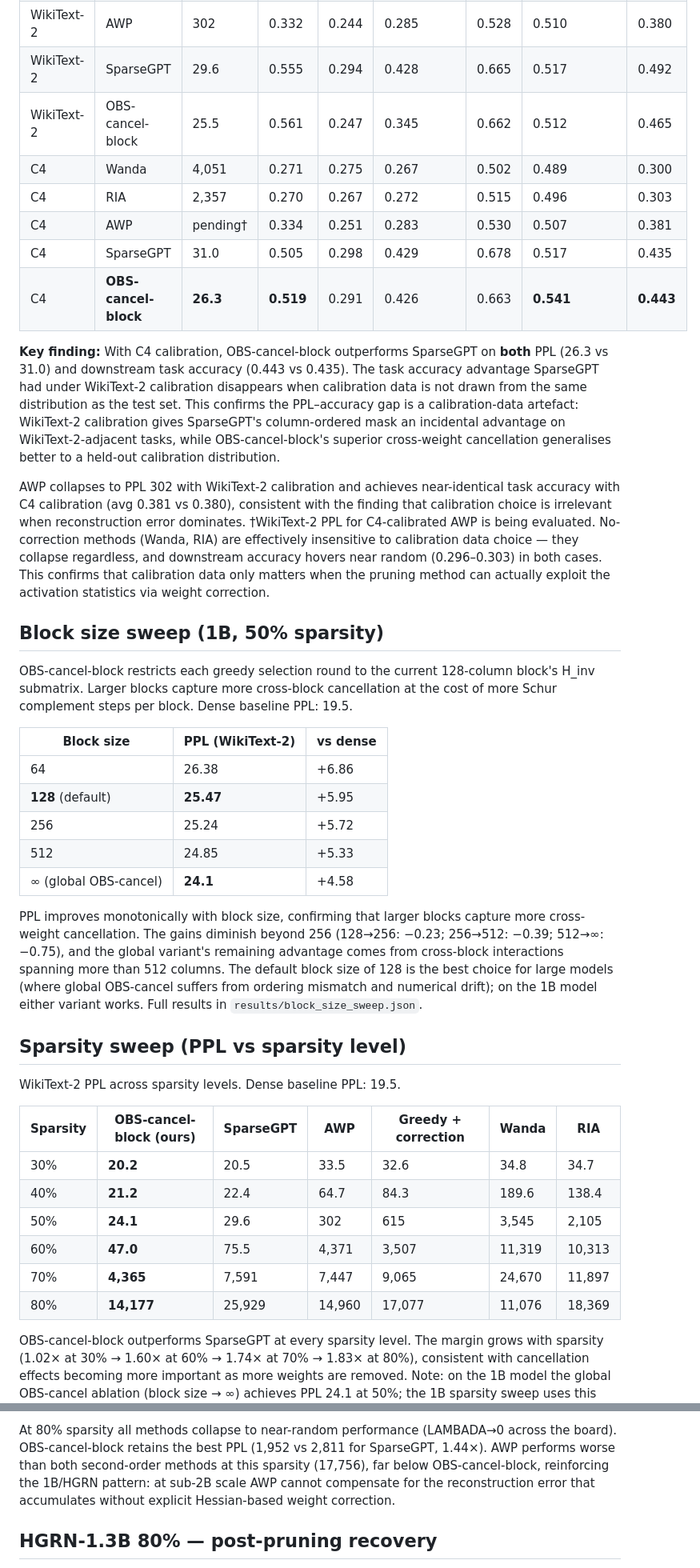
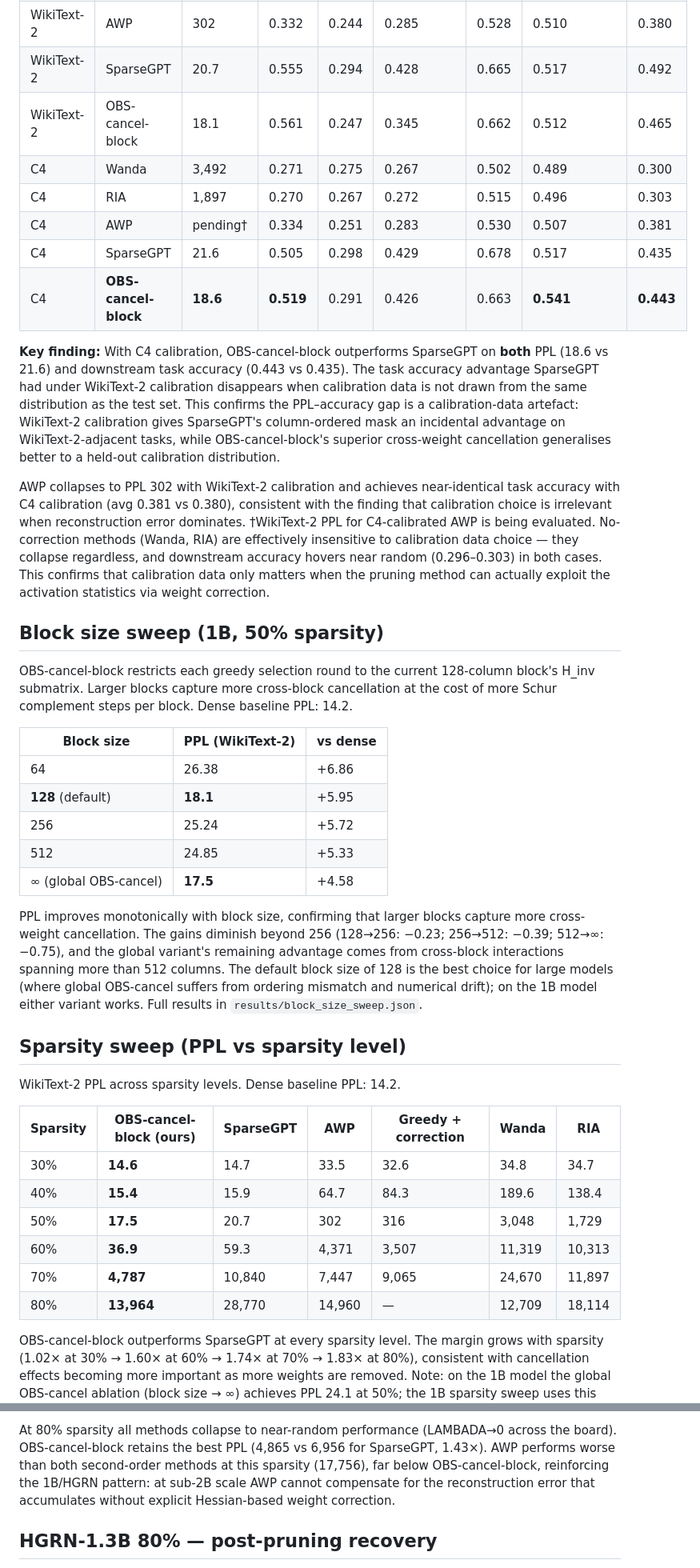
Before and after one commit to KimiaGholami/Sparse-LLMs-on-Loihi, a Markdown page: README.md, 2 parts joined by grey strips. Shown at 80% size. GitHub-like rendering.

```diff
--- a/README.md
+++ b/README.md
@@ -53,42 +53,42 @@ To investigate whether the PPL–accuracy gap (OBS-cancel-block has better PPL b
 | WikiText-2 | AWP | 302 | 0.332 | 0.244 | 0.285 | 0.528 | 0.510 | 0.380 |
-| WikiText-2 | SparseGPT | 29.6 | 0.555 | 0.294 | 0.428 | 0.665 | 0.517 | 0.492 |
-| WikiText-2 | OBS-cancel-block | 25.5 | 0.561 | 0.247 | 0.345 | 0.662 | 0.512 | 0.465 |
-| C4 | Wanda | 4,051 | 0.271 | 0.275 | 0.267 | 0.502 | 0.489 | 0.300 |
-| C4 | RIA | 2,357 | 0.270 | 0.267 | 0.272 | 0.515 | 0.496 | 0.303 |
+| WikiText-2 | SparseGPT | 20.7 | 0.555 | 0.294 | 0.428 | 0.665 | 0.517 | 0.492 |
+| WikiText-2 | OBS-cancel-block | 18.1 | 0.561 | 0.247 | 0.345 | 0.662 | 0.512 | 0.465 |
+| C4 | Wanda | 3,492 | 0.271 | 0.275 | 0.267 | 0.502 | 0.489 | 0.300 |
+| C4 | RIA | 1,897 | 0.270 | 0.267 | 0.272 | 0.515 | 0.496 | 0.303 |
 | C4 | AWP | pending† | 0.334 | 0.251 | 0.283 | 0.530 | 0.507 | 0.381 |
-| C4 | SparseGPT | 31.0 | 0.505 | 0.298 | 0.429 | 0.678 | 0.517 | 0.435 |
-| C4 | **OBS-cancel-block** | **26.3** | **0.519** | 0.291 | 0.426 | 0.663 | **0.541** | **0.443** |
+| C4 | SparseGPT | 21.6 | 0.505 | 0.298 | 0.429 | 0.678 | 0.517 | 0.435 |
+| C4 | **OBS-cancel-block** | **18.6** | **0.519** | 0.291 | 0.426 | 0.663 | **0.541** | **0.443** |
 
-**Key finding:** With C4 calibration, OBS-cancel-block outperforms SparseGPT on **both** PPL (26.3 vs 31.0) and downstream task accuracy (0.443 vs 0.435). The task accuracy advantage SparseGPT had under WikiText-2 calibration disappears when calibration data is not drawn from the same distribution as the test set. This confirms the PPL–accuracy gap is a calibration-data artefact: WikiText-2 calibration gives SparseGPT's column-ordered mask an incidental advantage on WikiText-2-adjacent tasks, while OBS-cancel-block's superior cross-weight cancellation generalises better to a held-out calibration distribution.
+**Key finding:** With C4 calibration, OBS-cancel-block outperforms SparseGPT on **both** PPL (18.6 vs 21.6) and downstream task accuracy (0.443 vs 0.435). The task accuracy advantage SparseGPT had under WikiText-2 calibration disappears when calibration data is not drawn from the same distribution as the test set. This confirms the PPL–accuracy gap is a calibration-data artefact: WikiText-2 calibration gives SparseGPT's column-ordered mask an incidental advantage on WikiText-2-adjacent tasks, while OBS-cancel-block's superior cross-weight cancellation generalises better to a held-out calibration distribution.
 
 AWP collapses to PPL 302 with WikiText-2 calibration and achieves near-identical task accuracy with C4 calibration (avg 0.381 vs 0.380), consistent with the finding that calibration choice is irrelevant when reconstruction error dominates. †WikiText-2 PPL for C4-calibrated AWP is being evaluated. No-correction methods (Wanda, RIA) are effectively insensitive to calibration data choice — they collapse regardless, and downstream accuracy hovers near random (0.296–0.303) in both cases. This confirms that calibration data only matters when the pruning method can actually exploit the activation statistics via weight correction.
 
 ## Block size sweep (1B, 50% sparsity)
 
-OBS-cancel-block restricts each greedy selection round to the current 128-column block's H_inv submatrix. Larger blocks capture more cross-block cancellation at the cost of more Schur complement steps per block. Dense baseline PPL: 19.5.
+OBS-cancel-block restricts each greedy selection round to the current 128-column block's H_inv submatrix. Larger blocks capture more cross-block cancellation at the cost of more Schur complement steps per block. Dense baseline PPL: 14.2.
 
 | Block size | PPL (WikiText-2) | vs dense |
 |-----------|-----------------|---------|
 | 64 | 26.38 | +6.86 |
-| **128** (default) | **25.47** | +5.95 |
+| **128** (default) | **18.1** | +5.95 |
 | 256 | 25.24 | +5.72 |
 | 512 | 24.85 | +5.33 |
-| ∞ (global OBS-cancel) | **24.1** | +4.58 |
+| ∞ (global OBS-cancel) | **17.5** | +4.58 |
 
 PPL improves monotonically with block size, confirming that larger blocks capture more cross-weight cancellation. The gains diminish beyond 256 (128→256: −0.23; 256→512: −0.39; 512→∞: −0.75), and the global variant's remaining advantage comes from cross-block interactions spanning more than 512 columns. The default block size of 128 is the best choice for large models (where global OBS-cancel suffers from ordering mismatch and numerical drift); on the 1B model either variant works. Full results in `results/block_size_sweep.json`.
 
 ## Sparsity sweep (PPL vs sparsity level)
 
-WikiText-2 PPL across sparsity levels. Dense baseline PPL: 19.5.
+WikiText-2 PPL across sparsity levels. Dense baseline PPL: 14.2.
 
 | Sparsity | OBS-cancel-block (ours) | SparseGPT | AWP | Greedy + correction | Wanda | RIA |
 |----------|------------------------|-----------|-----|---------------------|-------|-----|
-| 30% | **20.2** | 20.5 | 33.5 | 32.6 | 34.8 | 34.7 |
-| 40% | **21.2** | 22.4 | 64.7 | 84.3 | 189.6 | 138.4 |
-| 50% | **24.1** | 29.6 | 302 | 615 | 3,545 | 2,105 |
-| 60% | **47.0** | 75.5 | 4,371 | 3,507 | 11,319 | 10,313 |
-| 70% | **4,365** | 7,591 | 7,447 | 9,065 | 24,670 | 11,897 |
-| 80% | **14,177** | 25,929 | 14,960 | 17,077 | 11,076 | 18,369 |
+| 30% | **14.6** | 14.7 | 33.5 | 32.6 | 34.8 | 34.7 |
+| 40% | **15.4** | 15.9 | 64.7 | 84.3 | 189.6 | 138.4 |
+| 50% | **17.5** | 20.7 | 302 | 316 | 3,048 | 1,729 |
+| 60% | **36.9** | 59.3 | 4,371 | 3,507 | 11,319 | 10,313 |
+| 70% | **4,787** | 10,840 | 7,447 | 9,065 | 24,670 | 11,897 |
+| 80% | **13,964** | 28,770 | 14,960 | — | 12,709 | 18,114 |
 
 OBS-cancel-block outperforms SparseGPT at every sparsity level. The margin grows with sparsity (1.02× at 30% → 1.60× at 60% → 1.74× at 70% → 1.83× at 80%), consistent with cancellation effects becoming more important as more weights are removed. Note: on the 1B model the global OBS-cancel ablation (block size → ∞) achieves PPL 24.1 at 50%; the 1B sparsity sweep uses this variant as it is stable at this scale. Full sweep results in `results/sparsity_sweep.json`.
 
@@ -207,5 +207,5 @@ OBS-cancel-block outperforms SparseGPT at every sparsity level. AWP stays close
 
-At 80% sparsity all methods collapse to near-random performance (LAMBADA→0 across the board). OBS-cancel-block retains the best PPL (1,952 vs 2,811 for SparseGPT, 1.44×). AWP performs worse than both second-order methods at this sparsity (17,756), far below OBS-cancel-block, reinforcing the 1B/HGRN pattern: at sub-2B scale AWP cannot compensate for the reconstruction error that accumulates without explicit Hessian-based weight correction.
+At 80% sparsity all methods collapse to near-random performance (LAMBADA→0 across the board). OBS-cancel-block retains the best PPL (4,865 vs 6,956 for SparseGPT, 1.43×). AWP performs worse than both second-order methods at this sparsity (17,756), far below OBS-cancel-block, reinforcing the 1B/HGRN pattern: at sub-2B scale AWP cannot compensate for the reconstruction error that accumulates without explicit Hessian-based weight correction.
 
 ## HGRN-1.3B 80% — post-pruning recovery
 
```
Also changed, not shown: other parts of README.md (+46 -46 lines).
